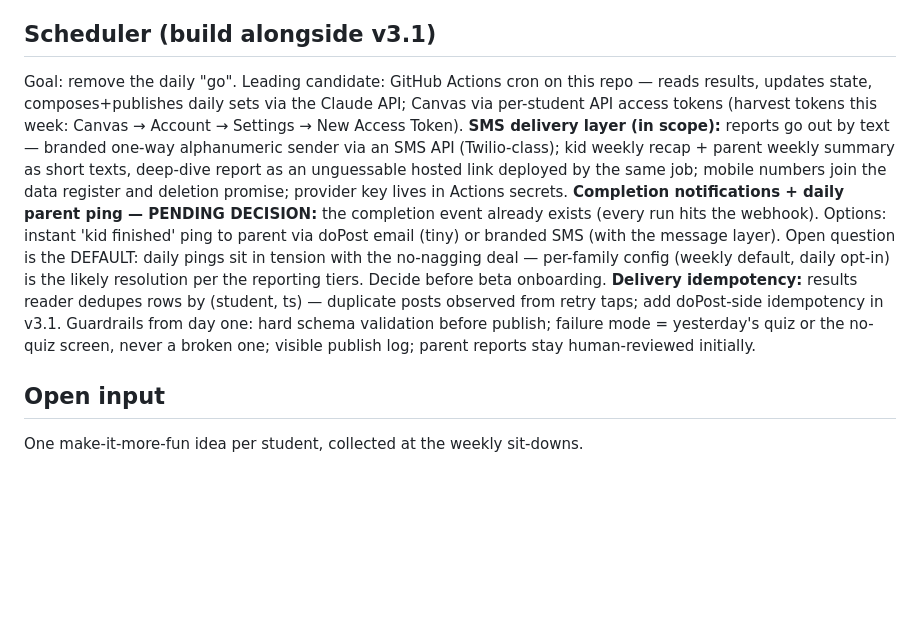
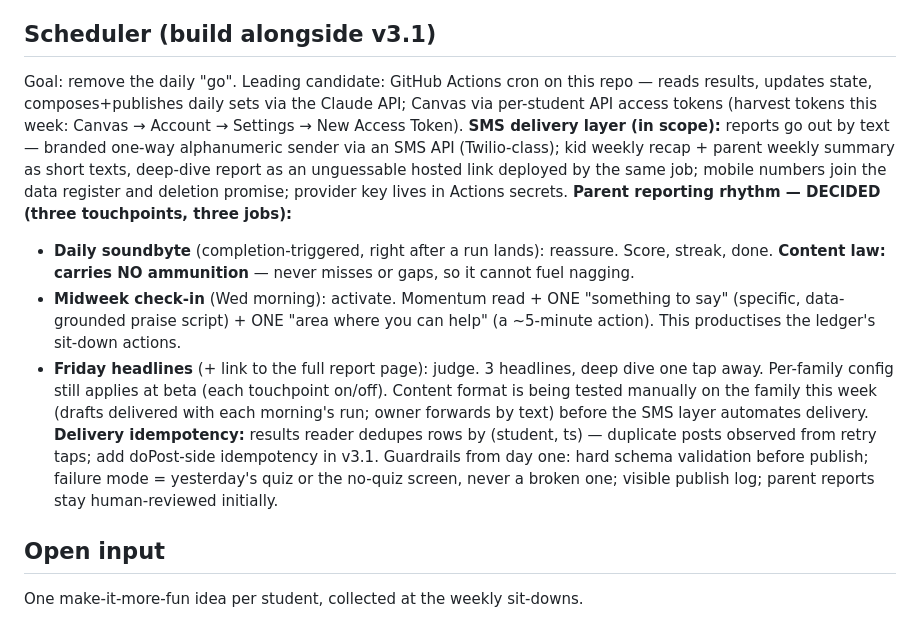
Before and after one commit to Rich898/DailyXP-content, a Markdown page: ROADMAP.md, the part around the change. Drawn GitHub-style; blank space fills up the shorter version.

Commit message:
decided: three-touch parent reporting rhythm + no-ammunition law

```diff
--- a/ROADMAP.md
+++ b/ROADMAP.md
@@ -20,7 +20,11 @@ Content-level changes only: teach-back prompt variety (argue-against, explain-to
 - Ship only with all three tests green + new item-type tests; redeploy into same projects (URLs unchanged)
 
 ## Scheduler (build alongside v3.1)
-Goal: remove the daily "go". Leading candidate: GitHub Actions cron on this repo — reads results, updates state, composes+publishes daily sets via the Claude API; Canvas via per-student API access tokens (harvest tokens this week: Canvas → Account → Settings → New Access Token). **SMS delivery layer (in scope):** reports go out by text — branded one-way alphanumeric sender via an SMS API (Twilio-class); kid weekly recap + parent weekly summary as short texts, deep-dive report as an unguessable hosted link deployed by the same job; mobile numbers join the data register and deletion promise; provider key lives in Actions secrets. **Completion notifications + daily parent ping — PENDING DECISION:** the completion event already exists (every run hits the webhook). Options: instant 'kid finished' ping to parent via doPost email (tiny) or branded SMS (with the message layer). Open question is the DEFAULT: daily pings sit in tension with the no-nagging deal — per-family config (weekly default, daily opt-in) is the likely resolution per the reporting tiers. Decide before beta onboarding. **Delivery idempotency:** results reader dedupes rows by (student, ts) — duplicate posts observed from retry taps; add doPost-side idempotency in v3.1. Guardrails from day one: hard schema validation before publish; failure mode = yesterday's quiz or the no-quiz screen, never a broken one; visible publish log; parent reports stay human-reviewed initially.
+Goal: remove the daily "go". Leading candidate: GitHub Actions cron on this repo — reads results, updates state, composes+publishes daily sets via the Claude API; Canvas via per-student API access tokens (harvest tokens this week: Canvas → Account → Settings → New Access Token). **SMS delivery layer (in scope):** reports go out by text — branded one-way alphanumeric sender via an SMS API (Twilio-class); kid weekly recap + parent weekly summary as short texts, deep-dive report as an unguessable hosted link deployed by the same job; mobile numbers join the data register and deletion promise; provider key lives in Actions secrets. **Parent reporting rhythm — DECIDED (three touchpoints, three jobs):**
+- **Daily soundbyte** (completion-triggered, right after a run lands): reassure. Score, streak, done. **Content law: carries NO ammunition** — never misses or gaps, so it cannot fuel nagging.
+- **Midweek check-in** (Wed morning): activate. Momentum read + ONE "something to say" (specific, data-grounded praise script) + ONE "area where you can help" (a ~5-minute action). This productises the ledger's sit-down actions.
+- **Friday headlines** (+ link to the full report page): judge. 3 headlines, deep dive one tap away.
+Per-family config still applies at beta (each touchpoint on/off). Content format is being tested manually on the family this week (drafts delivered with each morning's run; owner forwards by text) before the SMS layer automates delivery. **Delivery idempotency:** results reader dedupes rows by (student, ts) — duplicate posts observed from retry taps; add doPost-side idempotency in v3.1. Guardrails from day one: hard schema validation before publish; failure mode = yesterday's quiz or the no-quiz screen, never a broken one; visible publish log; parent reports stay human-reviewed initially.
 
 ## Open input
 One make-it-more-fun idea per student, collected at the weekly sit-downs.
```
